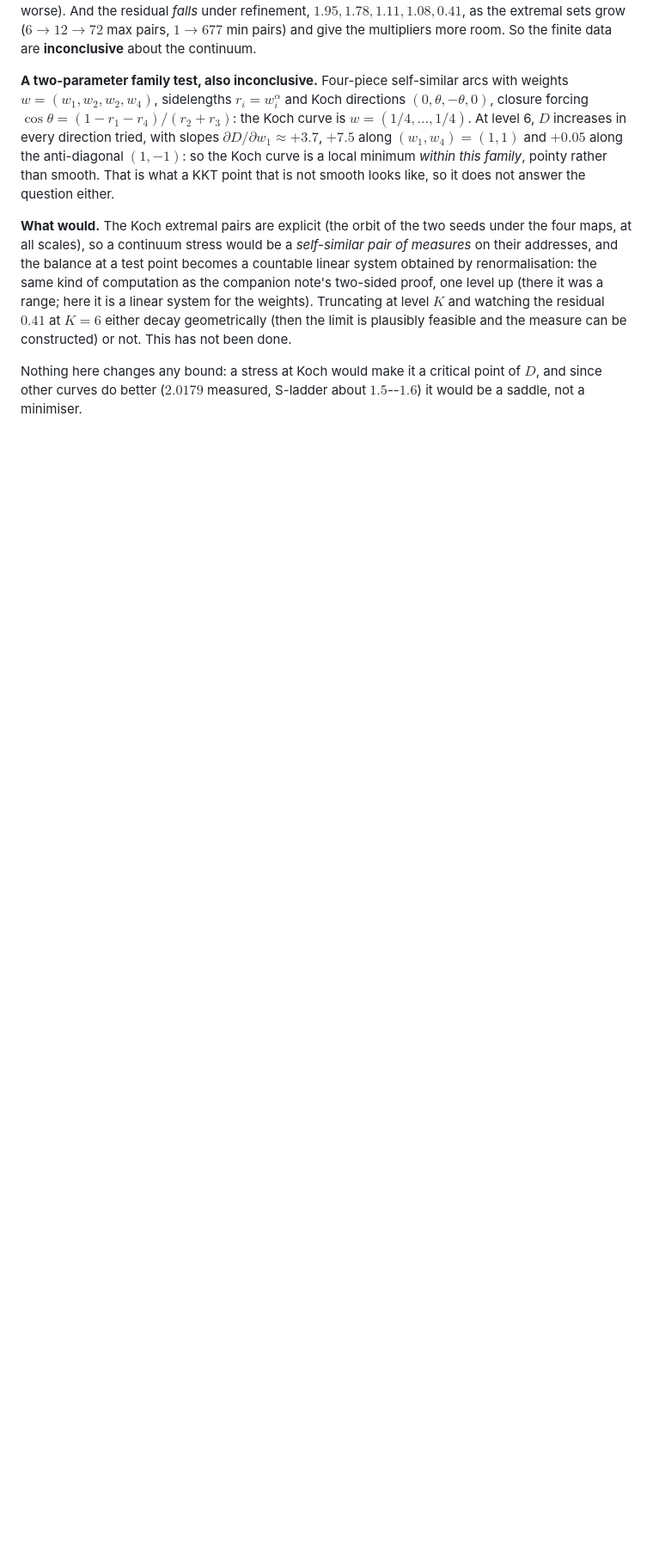
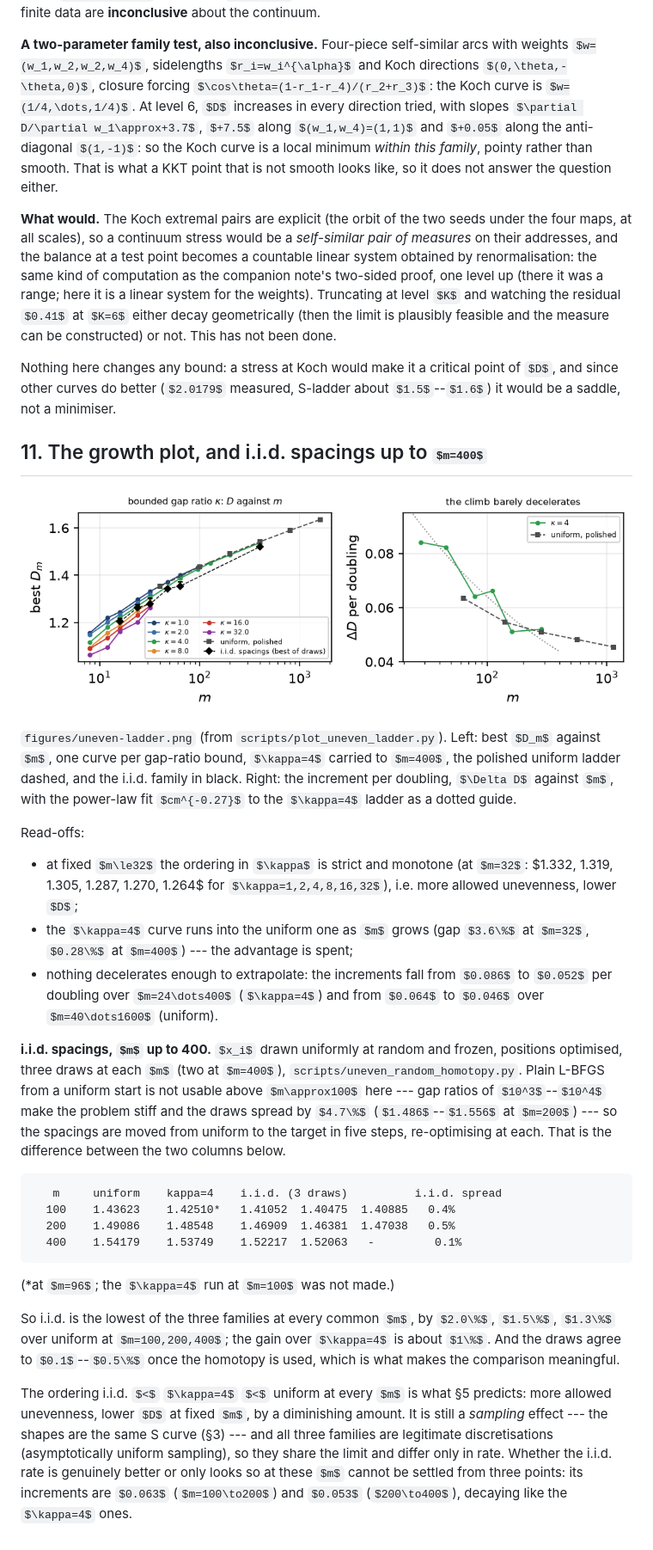
Before and after one commit to dpthurst/snowflake-distortion, a Markdown page: results/uneven-spacing-preliminary.md, the part around the change. Shown at 86% size. Rendered like a GitHub page; pictures changed too: figures/uneven-ladder.png; some formulas as TeX source; blank space fills up the shorter version.

Commit message:
Growth plot into the preliminary note; i.i.d. spacings to m=400 (homotopy), lowest of the three families but same shape

````diff
--- a/results/uneven-spacing-preliminary.md
+++ b/results/uneven-spacing-preliminary.md
@@ -346,3 +346,49 @@ feasible and the measure can be constructed) or not. This has not been done.
 Nothing here changes any bound: a stress at Koch would make it a critical point of $D$, and since
 other curves do better ($2.0179$ measured, S-ladder about $1.5$--$1.6$) it would be a saddle, not a
 minimiser.
+
+## 11. The growth plot, and i.i.d. spacings up to $m=400$
+
+![the bounded-kappa ladder](../figures/uneven-ladder.png)
+
+`figures/uneven-ladder.png` (from `scripts/plot_uneven_ladder.py`). Left: best $D_m$ against $m$,
+one curve per gap-ratio bound, $\kappa=4$ carried to $m=400$, the polished uniform ladder dashed, and
+the i.i.d. family in black. Right: the increment per doubling, $\Delta D$ against $m$, with the
+power-law fit $cm^{-0.27}$ to the $\kappa=4$ ladder as a dotted guide.
+
+Read-offs:
+
+* at fixed $m\le32$ the ordering in $\kappa$ is strict and monotone (at $m=32$: $1.332, 1.319,
+  1.305, 1.287, 1.270, 1.264$ for $\kappa=1,2,4,8,16,32$), i.e. more allowed unevenness, lower $D$;
+* the $\kappa=4$ curve runs into the uniform one as $m$ grows (gap $3.6\%$ at $m=32$, $0.28\%$ at
+  $m=400$) --- the advantage is spent;
+* nothing decelerates enough to extrapolate: the increments fall from $0.086$ to $0.052$ per
+  doubling over $m=24\dots400$ ($\kappa=4$) and from $0.064$ to $0.046$ over $m=40\dots1600$
+  (uniform).
+
+**i.i.d. spacings, $m$ up to 400.** $x_i$ drawn uniformly at random and frozen, positions optimised,
+three draws at each $m$ (two at $m=400$), `scripts/uneven_random_homotopy.py`. Plain L-BFGS from a
+uniform start is not usable above $m\approx100$ here --- gap ratios of $10^3$--$10^4$ make the problem
+stiff and the draws spread by $4.7\%$ ($1.486$--$1.556$ at $m=200$) --- so the spacings are moved
+from uniform to the target in five steps, re-optimising at each. That is the difference between the
+two columns below.
+
+```
+   m     uniform    kappa=4    i.i.d. (3 draws)          i.i.d. spread
+  100    1.43623    1.42510*   1.41052  1.40475  1.40885   0.4%
+  200    1.49086    1.48548    1.46909  1.46381  1.47038   0.5%
+  400    1.54179    1.53749    1.52217  1.52063   -         0.1%
+```
+(*at $m=96$; the $\kappa=4$ run at $m=100$ was not made.)
+
+So i.i.d. is the lowest of the three families at every common $m$, by $2.0\%$, $1.5\%$, $1.3\%$
+over uniform at $m=100,200,400$; the gain over $\kappa=4$ is about $1\%$. And the draws agree to
+$0.1$--$0.5\%$ once the homotopy is used, which is what makes the comparison meaningful.
+
+The ordering i.i.d. $<$ $\kappa=4$ $<$ uniform at every $m$ is what §5 predicts: more allowed
+unevenness, lower $D$ at fixed $m$, by a diminishing amount. It is still a *sampling* effect --- the
+shapes are the same S curve (§3) --- and all three families are legitimate discretisations
+(asymptotically uniform sampling), so they share the limit and differ only in rate. Whether the
+i.i.d. rate is genuinely better or only looks so at these $m$ cannot be settled from three points:
+its increments are $0.063$ ($m=100\to200$) and $0.053$ ($200\to400$), decaying like the $\kappa=4$
+ones.
````
Also changed, not shown: 11 other files.
